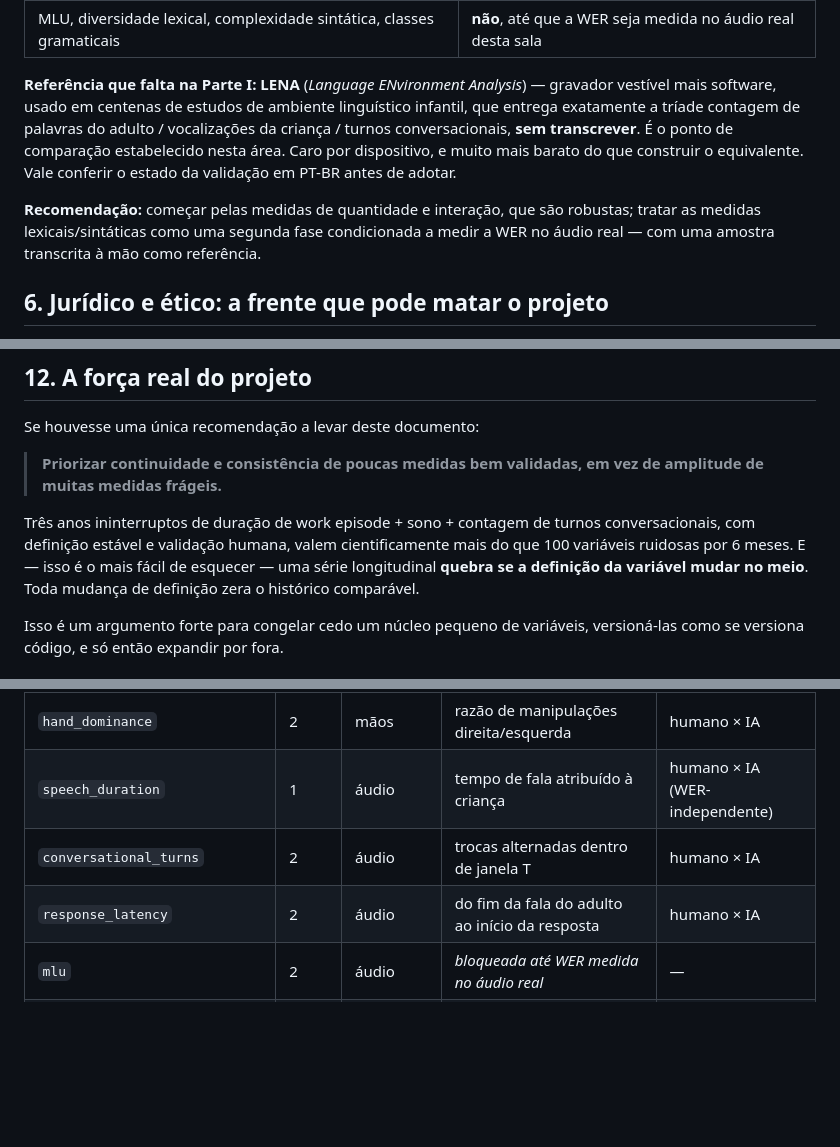
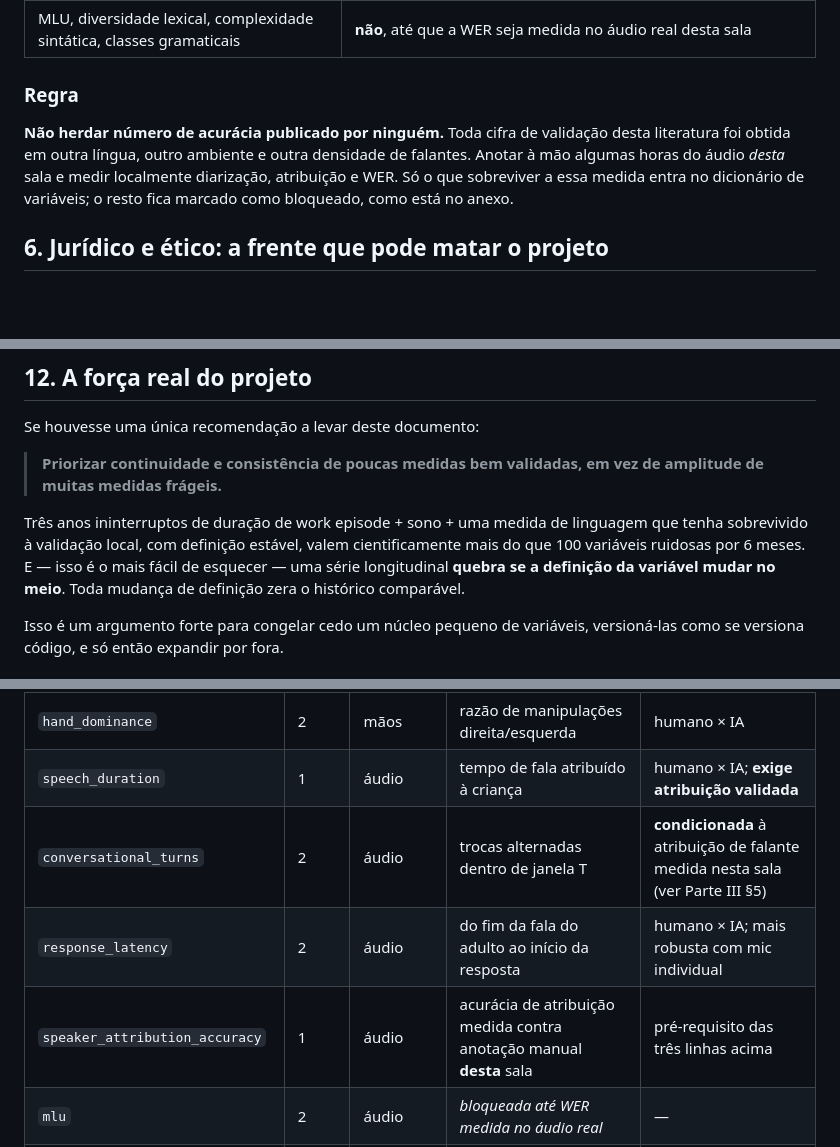
Before and after one commit to cberbel/freeschool-site, a Markdown page: docs/pesquisa-desenvolvimento-infantil.md, 3 parts joined by grey strips. GitHub-like rendering; blank space fills up the shorter version.

```diff
--- a/docs/pesquisa-desenvolvimento-infantil.md
+++ b/docs/pesquisa-desenvolvimento-infantil.md
@@ -723,15 +799,12 @@ Isso não invalida o pipeline; muda o que se pode afirmar com ele:
 | MLU, diversidade lexical, complexidade sintática, classes gramaticais | **não**, até que a WER seja medida no áudio real desta sala |
 
-**Referência que falta na Parte I: LENA** (*Language ENvironment Analysis*) — gravador vestível
-mais software, usado em centenas de estudos de ambiente linguístico infantil, que entrega
-exatamente a tríade contagem de palavras do adulto / vocalizações da criança / turnos
-conversacionais, **sem transcrever**. É o ponto de comparação estabelecido nesta área. Caro por
-dispositivo, e muito mais barato do que construir o equivalente. Vale conferir o estado da
-validação em PT-BR antes de adotar.
+### Regra
 
-**Recomendação:** começar pelas medidas de quantidade e interação, que são robustas; tratar as
-medidas lexicais/sintáticas como uma segunda fase condicionada a medir a WER no áudio real —
-com uma amostra transcrita à mão como referência.
+**Não herdar número de acurácia publicado por ninguém.** Toda cifra de validação desta
+literatura foi obtida em outra língua, outro ambiente e outra densidade de falantes. Anotar à
+mão algumas horas do áudio *desta* sala e medir localmente diarização, atribuição e WER. Só o
+que sobreviver a essa medida entra no dicionário de variáveis; o resto fica marcado como
+bloqueado, como está no anexo.
 
 ## 6. Jurídico e ético: a frente que pode matar o projeto
 
@@ -838,9 +911,9 @@ Se houvesse uma única recomendação a levar deste documento:
 > **Priorizar continuidade e consistência de poucas medidas bem validadas, em vez de amplitude de
 > muitas medidas frágeis.**
 
-Três anos ininterruptos de duração de work episode + sono + contagem de turnos conversacionais,
-com definição estável e validação humana, valem cientificamente mais do que 100 variáveis ruidosas
-por 6 meses. E — isso é o mais fácil de esquecer — uma série longitudinal **quebra se a definição
+Três anos ininterruptos de duração de work episode + sono + uma medida de linguagem que tenha
+sobrevivido à validação local, com definição estável, valem cientificamente mais do que 100
+variáveis ruidosas por 6 meses. E — isso é o mais fácil de esquecer — uma série longitudinal **quebra se a definição
 da variável mudar no meio**. Toda mudança de definição zera o histórico comparável.
 
 Isso é um argumento forte para congelar cedo um núcleo pequeno de variáveis, versioná-las como se
@@ -885,9 +958,10 @@ implementada: definição operacional, unidade, fonte, regra de valor ausente e
 | `pincer_stability` | 1 | mãos | distância polegar-indicador durante preensão | humano × IA |
 | `time_to_fit` | 2 | mãos + objeto | do primeiro contato ao encaixe correto | humano × IA |
 | `hand_dominance` | 2 | mãos | razão de manipulações direita/esquerda | humano × IA |
-| `speech_duration` | 1 | áudio | tempo de fala atribuído à criança | humano × IA (WER-independente) |
-| `conversational_turns` | 2 | áudio | trocas alternadas dentro de janela T | humano × IA |
-| `response_latency` | 2 | áudio | do fim da fala do adulto ao início da resposta | humano × IA |
+| `speech_duration` | 1 | áudio | tempo de fala atribuído à criança | humano × IA; **exige atribuição validada** |
+| `conversational_turns` | 2 | áudio | trocas alternadas dentro de janela T | **condicionada** à atribuição de falante medida nesta sala (ver Parte III §5) |
+| `response_latency` | 2 | áudio | do fim da fala do adulto ao início da resposta | humano × IA; mais robusta com mic individual |
+| `speaker_attribution_accuracy` | 1 | áudio | acurácia de atribuição medida contra anotação manual **desta** sala | pré-requisito das três linhas acima |
 | `mlu` | 2 | áudio | *bloqueada até WER medida no áudio real* | — |
 | `total_sleep_24h` | 1 | sono | soneca + noite, dia de sono definido na Parte II §6 | actigrafia × diário |
 | `sleep_regularity_index` | 2 | sono | regularidade dia a dia, janela de 7 dias | actigrafia |
```
Also changed, not shown: other parts of docs/pesquisa-desenvolvimento-infantil.md (+84 -8 lines).
